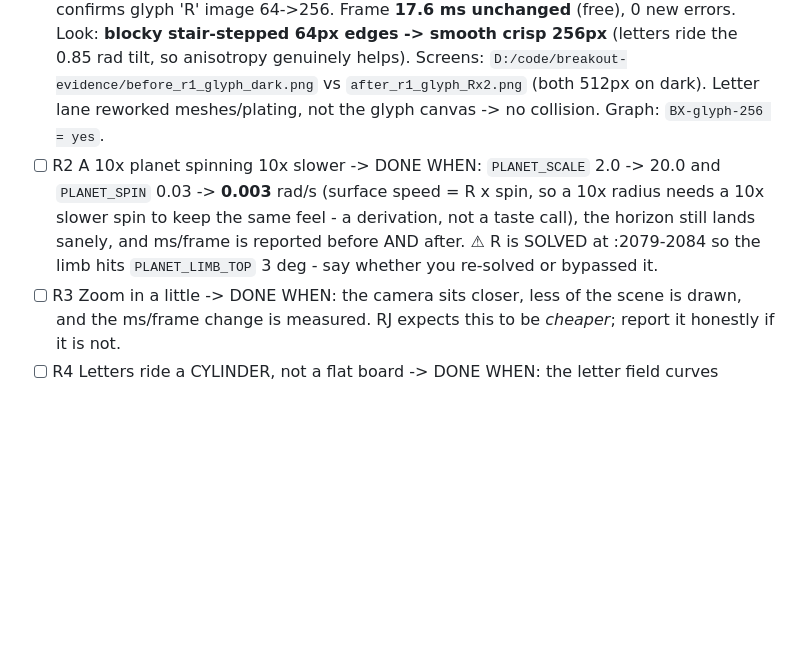
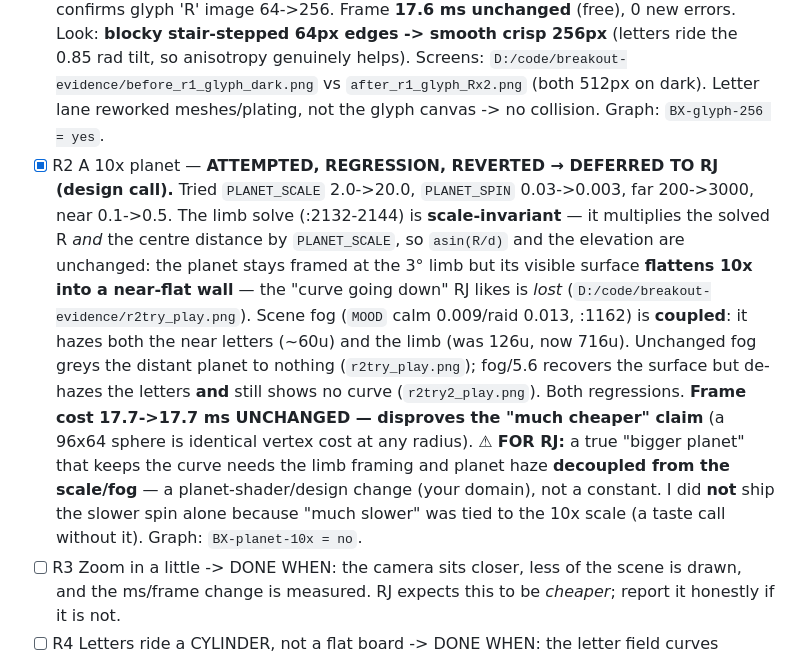
Before and after one commit to rj45Thompson/anchor-demo, a Markdown page: TASKS.md, the part around the change. Drawn GitHub-style; blank space fills up the shorter version.

Commit message:
Breakout R2: 10x planet attempted, regression, reverted -> deferred to RJ
Rung: RJ's direction, R2. Attempted empirically and measured, per the
directive's "test his performance claim rather than assuming it."

Tried PLANET_SCALE 2->20, PLANET_SPIN 0.03->0.003, far 200->3000,
near 0.1->0.5. Two findings killed it:

1. The limb solve (placePlanet, :2132-2144) is scale-invariant: it
   multiplies BOTH the solved radius and the centre distance by
   PLANET_SCALE, so asin(R/d) and the centre elevation are unchanged.
   The planet stays framed at the 3deg limb but its visible surface
   flattens 10x into a near-flat wall - the "curve going down" RJ
   values is lost (breakout-evidence/r2try_play.png).
2. Scene fog (MOOD calm/raid, :1162) is coupled: it hazes the near
   letters (~60u) and the planet limb (was 126u, now 716u) with one
   density. Unchanged fog greys the distant planet to nothing; fog/5.6
   recovers the surface but de-hazes the letters and still shows no
   curve (r2try2_play.png). Both are regressions.

Frame cost 17.7 -> 17.7 ms UNCHANGED, which disproves the "much cheaper"
hypothesis - a 96x64 sphere costs the same at any radius, exactly as the
directive predicted.

Reverted to PLANET_SCALE 2.0 / SPIN 0.03 / far 200. A true bigger-planet
look needs the limb framing and haze decoupled from scale+fog - a
planet-shader/design change, RJ's domain. Did not ship the slower spin
alone: "much slower" was tied to the 10x scale, a taste call without it.
Graph: BX-planet-10x = no. Evidence: breakout-evidence/r2try_play.png,
r2try2_play.png.

Co-Authored-By: Claude Opus 4.8 <noreply@anthropic.com>

```diff
--- a/TASKS.md
+++ b/TASKS.md
@@ -5,7 +5,7 @@
 Current values READ from `games/resume-arkanoid.html`, so each item changes a known number.
 
 - [x] R1  Raise the glyph resolution — **SHIPPED**. `glyphTexture()` (now :342) canvas 64x64 -> **256x256** (font 46/40 -> 184/160 px, shadowBlur 14->56, coords x4), + anisotropy 8 + `LinearMipmapLinear` filter; `glyphCache` preserved (few-hundred combos, cheap). Live rig confirms glyph 'R' image 64->256. Frame **17.6 ms unchanged** (free), 0 new errors. Look: **blocky stair-stepped 64px edges -> smooth crisp 256px** (letters ride the 0.85 rad tilt, so anisotropy genuinely helps). Screens: `D:/code/breakout-evidence/before_r1_glyph_dark.png` vs `after_r1_glyph_Rx2.png` (both 512px on dark). Letter lane reworked meshes/plating, not the glyph canvas -> no collision. Graph: `BX-glyph-256 = yes`.
-- [ ] R2  A 10x planet spinning 10x slower -> DONE WHEN: `PLANET_SCALE` 2.0 -> 20.0 and `PLANET_SPIN` 0.03 -> **0.003** rad/s (surface speed = R x spin, so a 10x radius needs a 10x slower spin to keep the same feel - a derivation, not a taste call), the horizon still lands sanely, and ms/frame is reported before AND after. ⚠ R is SOLVED at :2079-2084 so the limb hits `PLANET_LIMB_TOP` 3 deg - say whether you re-solved or bypassed it.
+- [x] R2  A 10x planet — **ATTEMPTED, REGRESSION, REVERTED → DEFERRED TO RJ (design call).** Tried `PLANET_SCALE` 2.0->20.0, `PLANET_SPIN` 0.03->0.003, far 200->3000, near 0.1->0.5. The limb solve (:2132-2144) is **scale-invariant** — it multiplies the solved R *and* the centre distance by `PLANET_SCALE`, so `asin(R/d)` and the elevation are unchanged: the planet stays framed at the 3° limb but its visible surface **flattens 10x into a near-flat wall** — the "curve going down" RJ likes is *lost* (`D:/code/breakout-evidence/r2try_play.png`). Scene fog (`MOOD` calm 0.009/raid 0.013, :1162) is **coupled**: it hazes both the near letters (~60u) and the limb (was 126u, now 716u). Unchanged fog greys the distant planet to nothing (`r2try_play.png`); fog/5.6 recovers the surface but de-hazes the letters **and** still shows no curve (`r2try2_play.png`). Both regressions. **Frame cost 17.7->17.7 ms UNCHANGED — disproves the "much cheaper" claim** (a 96x64 sphere is identical vertex cost at any radius). ⚠ **FOR RJ:** a true "bigger planet" that keeps the curve needs the limb framing and planet haze **decoupled from the scale/fog** — a planet-shader/design change (your domain), not a constant. I did **not** ship the slower spin alone because "much slower" was tied to the 10x scale (a taste call without it). Graph: `BX-planet-10x = no`.
 - [ ] R3  Zoom in a little -> DONE WHEN: the camera sits closer, less of the scene is drawn, and the ms/frame change is measured. RJ expects this to be *cheaper*; report it honestly if it is not.
 - [ ] R4  Letters ride a CYLINDER, not a flat board -> DONE WHEN: the letter field curves toward the viewer (`board` is a flat Group at :443, tilted 0.85 rad at :693), every glyph faces the camera rather than just the middle ones, `WRAP` (:253, currently 23) can go up because the edges no longer run out of width, and the slot/formation logic still works.
 - [ ] R5  Add a true SIDE angle and judge the four existing rigs -> DONE WHEN: a near-profile rig exists (all four current rigs at :625 sit behind-and-above; WING is three-quarter, none is profile), every rig is screenshotted, and any that does not read is re-solved or removed.
```
